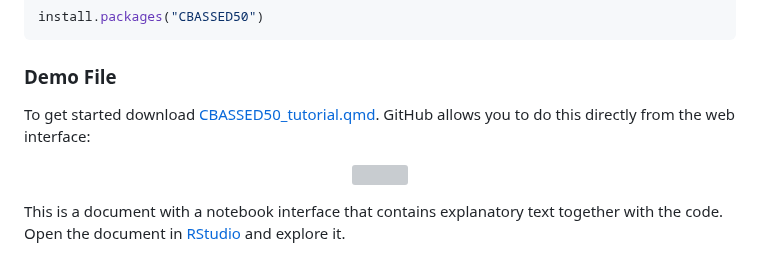
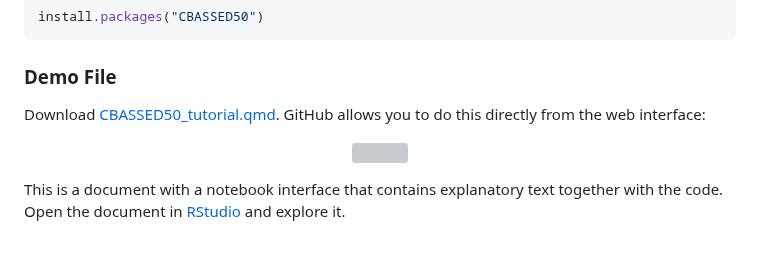
Before and after one commit to reefgenomics/CBASSED50, a Markdown page: README.md, the part around the change. Rendered like a GitHub page; grey boxes are pictures that could not be loaded.

```diff
--- a/README.md
+++ b/README.md
@@ -24,7 +24,7 @@ install.packages("CBASSED50")
 
 ### Demo File
 
-To get started download [CBASSED50_tutorial.qmd](CBASSED50_tutorial.qmd). GitHub allows you to do this directly from the web interface:
+Download [CBASSED50_tutorial.qmd](CBASSED50_tutorial.qmd). GitHub allows you to do this directly from the web interface:
 
 <p align="center">
 
```
